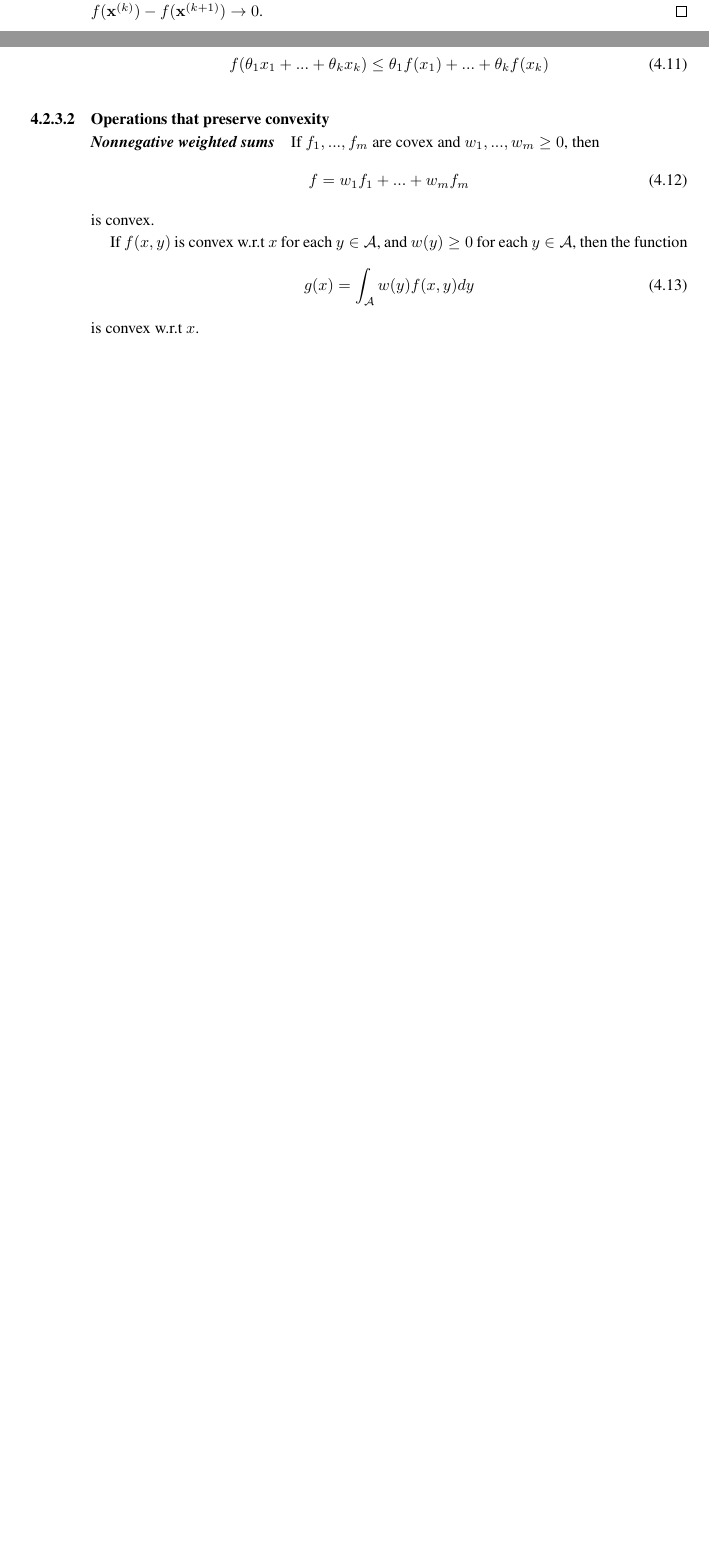
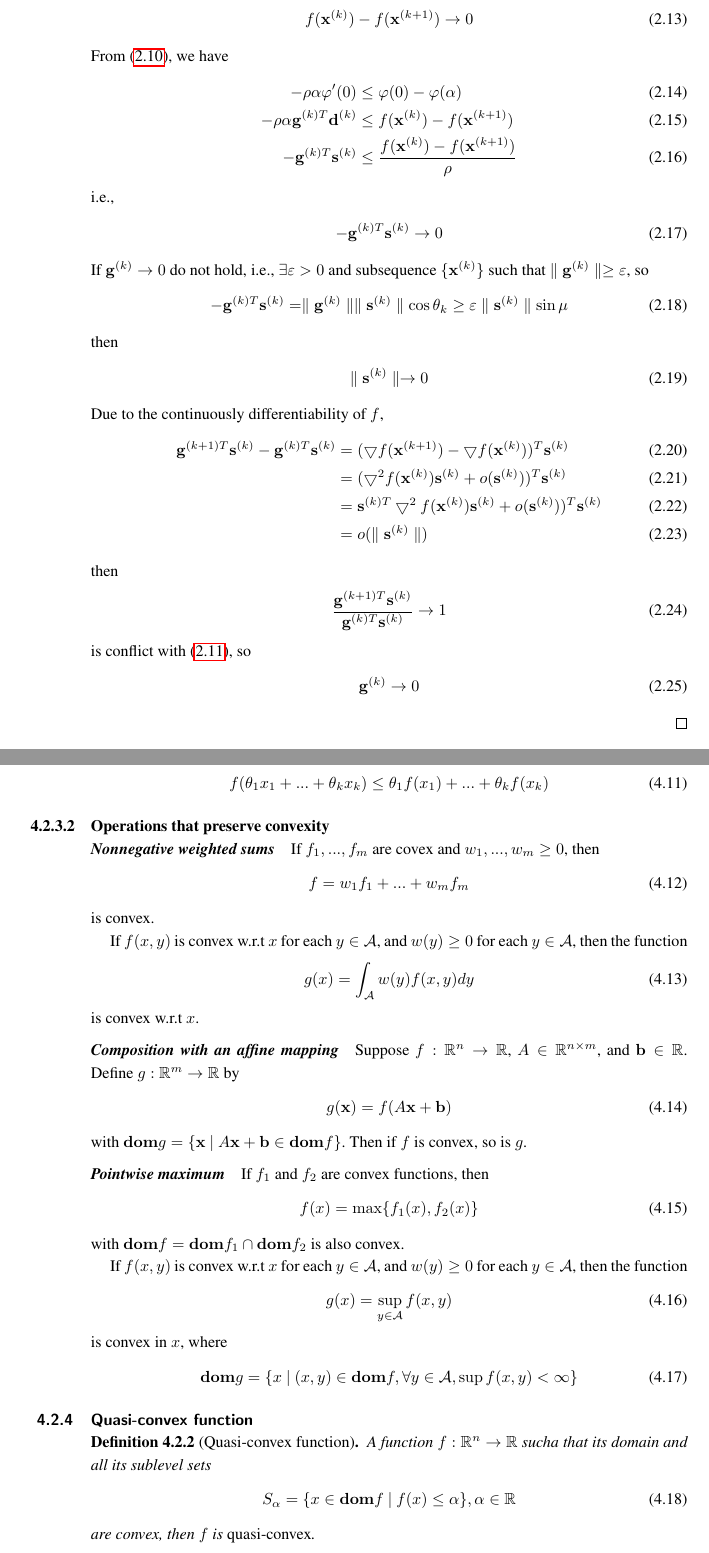
Before and after one commit to DeppMeng/OptimizationAlgorithmNotes, a LaTeX paper (notesV2.tex, which reads chap02/chap02.tex, chap04/chap04.tex): two parts of pages 12 and 33 of 37 before the commit and two parts of pages 13 and 35 of 41 after it, joined at a grey line, cut so that both start at the same text, the shorter picture padded with empty space. Compiled offline with pdfLaTeX; a missing font is replaced by an installed copy or a similar font.

Commit message:
added global convergence, common convex optimization

```diff
--- a/chap02/chap02.tex
+++ b/chap02/chap02.tex
@@ -102,5 +105,3 @@ where $\sigma \in (\rho, 1)$.
     Suppose for all $k, \mathbf{g}^{(k)} =
     \bigtriangledown f(\mathbf{x}^{(k)}) \neq 0$
     and $f(\mathbf{x}^{(k)})$ has finite lower bound.
-    So $f(\mathbf{x}^{(k)}) - f(\mathbf{x}^{(k+1)})
-    \rightarrow 0$.
@@ -107,4 +116,64 @@ where $\sigma \in (\rho, 1)$.
+        f(\mathbf{x}^{(k)}) - f(\mathbf{x}^{(k+1)})
+        \rightarrow 0
+    \end{align}
+    From (\ref{equ:wolfe1}), we have
+    \begin{align}
+        -\rho \alpha \varphi'(0) &\leq
+        \varphi(0) - \varphi(\alpha) \\
+        -\rho \alpha \mathbf{g}^{(k)T} \mathbf{d}^{(k)}
+        &\leq f(\mathbf{x}^{(k)}) - f(\mathbf{x}^{(k+1)}) \\
+        - \mathbf{g}^{(k)T} \mathbf{s}^{(k)}
+        &\leq \frac{f(\mathbf{x}^{(k)}) - f(\mathbf{x}^{(k+1)})}
+        {\rho}
+    \end{align}
+    i.e.,
+    \begin{align}
+        - \mathbf{g}^{(k)T} \mathbf{s}^{(k)}
+        \rightarrow 0
+    \end{align}
+    If $ \mathbf{g}^{(k)} \rightarrow 0$ do not hold,
+    i.e., $\exists \varepsilon > 0$ and subsequence
+    $\{ \mathbf{x}^{(k)} \}$ such that
+    $\parallel  \mathbf{g}^{(k)} \parallel \geq \varepsilon$,
+    so
+    \begin{align}
+        - \mathbf{g}^{(k)T} \mathbf{s}^{(k)} =
+        \parallel \mathbf{g}^{(k)} \parallel
+        \parallel \mathbf{s}^{(k)} \parallel
+        \cos \theta_k \geq \varepsilon
+        \parallel \mathbf{s}^{(k)} \parallel
+        \sin \mu
+    \end{align}
+    then
+    \begin{align}
+        \parallel \mathbf{s}^{(k)} \parallel
+        \rightarrow 0
+    \end{align}
+    Due to the continuously differentiability of $f$,
+    \begin{align}
+        \mathbf{g}^{(k+1)T} \mathbf{s}^{(k)} -
+        \mathbf{g}^{(k)T} \mathbf{s}^{(k)} &=
+        (\bigtriangledown f(\mathbf{x}^{(k+1)})
+        - \bigtriangledown f(\mathbf{x}^{(k)}))^T\mathbf{s}^{(k)} \\
+        &= (\bigtriangledown^2 f(\mathbf{x}^{(k)})\mathbf{s}^{(k)}
+        + o(\mathbf{s}^{(k)}))^T \mathbf{s}^{(k)} \\
+        &= \mathbf{s}^{(k)T}\bigtriangledown^2 f(\mathbf{x}^{(k)})
+        \mathbf{s}^{(k)} + o(\mathbf{s}^{(k)}))^T \mathbf{s}^{(k)} \\
+        &= o(\parallel \mathbf{s}^{(k)} \parallel)
+    \end{align}
+    then
+    \begin{align}
+        \frac{\mathbf{g}^{(k+1)T} \mathbf{s}^{(k)}}
+        {\mathbf{g}^{(k)T} \mathbf{s}^{(k)}}
+        \rightarrow 1
+    \end{align}
+    is conflict with (\ref{equ:wolfe2}), so
+    \begin{align}
+        \mathbf{g}^{(k)}\rightarrow 0
+    \end{align}
 \end{proof}
+
+
 
 \subsection{Steepest Descent Method}
 Steepest Descent Method is a Line Search Method.
--- a/chap04/chap04.tex
+++ b/chap04/chap04.tex
@@ -175,6 +175,50 @@ $y \in \mathcal{A}$, then the function
 \end{align}
 is convex w.r.t $x$.
 
+\paragraph{Composition with an affine mapping}
+Suppose $f: \mathbb{R}^n \rightarrow \mathbb{R}$,
+$A \in \mathbb{R}^{n\times m}$, and $\mathbf{b} \in \mathbb{R}$.
+Define $g: \mathbb{R}^m \rightarrow \mathbb{R}$ by
+\begin{align}
+    g(\mathbf{x}) = f(A \mathbf{x} + \mathbf{b})
+\end{align}
+with $\mathbf{dom}g = \{ \mathbf{x} \ | \ A\mathbf{x}
++ \mathbf{b} \in \mathbf{dom}f \}$. Then if $f$
+is convex, so is $g$.
+
+\paragraph{Pointwise maximum}
+If $f_1$ and $f_2$ are convex functions, then
+\begin{align}
+    f(x) = \max \{ f_1(x), f_2(x) \}
+\end{align}
+with $\mathbf{dom}f = \mathbf{dom}f_1 \cap \mathbf{dom}f_2$
+is also convex.
+\par
+If $f(x, y)$ is convex w.r.t $x$ for each
+$y \in \mathcal{A}$, and $w(y) \geq 0$ for each
+$y \in \mathcal{A}$, then the function
+\begin{align}
+    g(x) = \sup_{y \in \mathcal{A}}f(x, y)
+\end{align}
+is convex in $x$, where
+\begin{align}
+    \mathbf{dom}g = \{ x \ | \ (x, y) \in \mathbf{dom}f,
+    \forall y \in \mathcal{A}, \sup f(x, y) < \infty \}
+\end{align}
+
+\subsection{Quasi-convex function}
+\begin{definition}[Quasi-convex function]
+    A function $f: \mathbb{R}^n \rightarrow \mathbb{R}$
+    sucha that its domain and all its sublevel sets
+    \begin{align}
+        S_\alpha = \{ x \in \mathbf{dom}f \ | \
+        f(x) \leq \alpha \}, \alpha \in \mathbb{R}
+    \end{align}
+    are convex,
+    then $f$ is \emph{quasi-convex}.
+\end{definition}
+
+
 \section{Convex optimization}
 A \emph{convex optimization problem}
 is one of the form
```
Also changed, not shown: notesV2.pdf, chap02/chap02.tex (11 more changed lines), chap04/chap04.tex (68 more changed lines), 2 other files.
